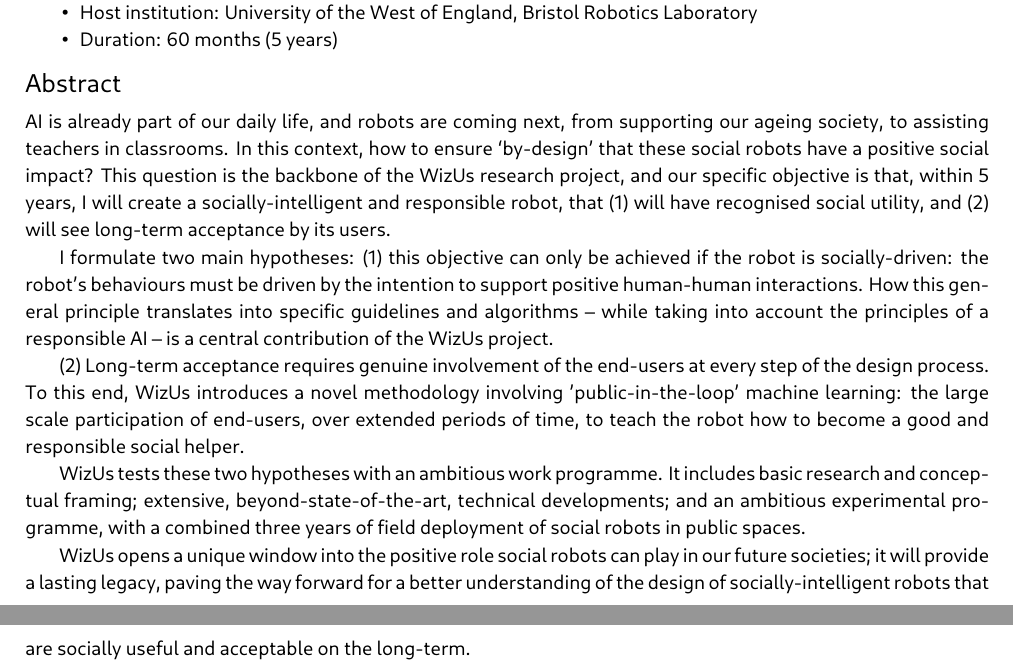
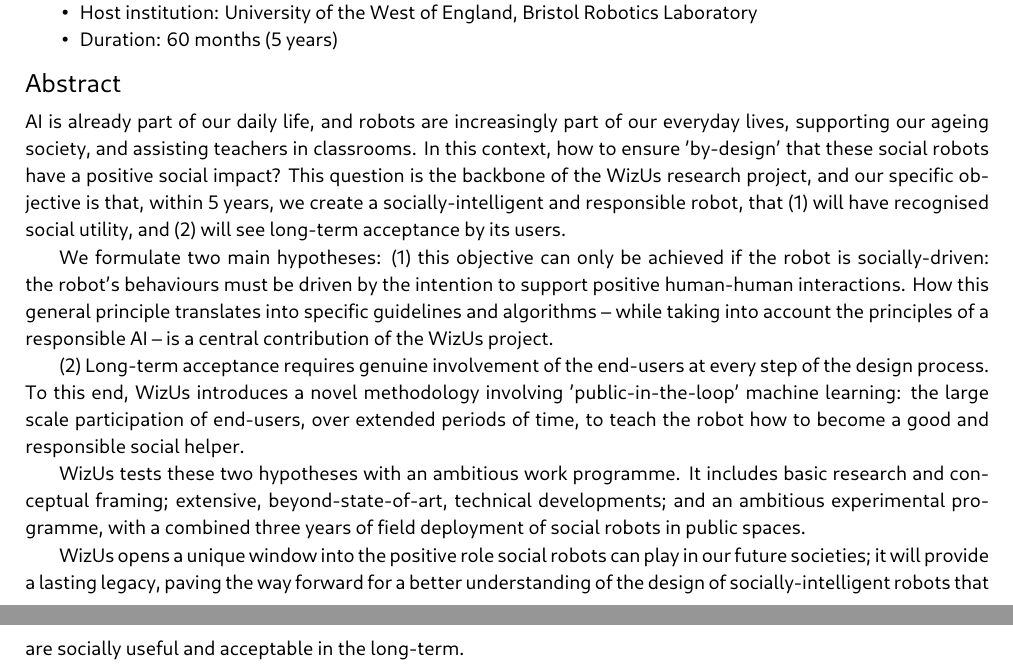
Before and after one commit to severin-lemaignan/EmbeRS, a LaTeX thesis (project.tex): two parts of pages 2 and 3 of 43, joined at a grey line, cut so that both start at the same text. Compiled offline with LuaLaTeX.

Commit message:
Philippa 's note ont he abstract

```diff
--- a/project.tex
+++ b/project.tex
@@ -135,21 +135,20 @@
 abstract must be written in English. There is a limit of 2000 characters (spaces
 and line breaks included).}
 
-
-AI is already part of our daily life, and robots are coming next, from
-supporting our ageing society, to assisting teachers in classrooms. In this
-context, how to ensure `by-design' that these social robots have a positive
-social impact? This question is the backbone of the \project research project,
-and our specific objective is that, \textbf{within 5 years, I will create a
-socially-intelligent and responsible robot, that (1) will have recognised social
-utility, and (2) will see long-term acceptance by its users}.
-
-I formulate two main hypotheses: (1) this objective can only be achieved if the
-robot is \textbf{socially-driven}: the robot's behaviours must be driven by the
-intention to support positive human-human interactions. How this general
-principle translates into specific guidelines and algorithms -- while taking into
-account the principles of a responsible AI -- is a central
-contribution of the \project project.
+AI is already part of our daily life, and robots are increasingly part of our
+everyday lives, supporting our ageing society, and assisting teachers in
+classrooms. In this context, how to ensure 'by-design' that these social robots
+have a positive social impact? This question is the backbone of the \project
+research project, and our specific objective is that, within 5 years, we create
+a socially-intelligent and responsible robot, that (1) will have recognised
+social utility, and (2) will see long-term acceptance by its users.
+
+We formulate two main hypotheses: (1) this objective can only be achieved if the
+robot is socially-driven: the robot's behaviours must be driven by the intention
+to support positive human-human interactions. How this general principle
+translates into specific guidelines and algorithms -- while taking into account
+the principles of a responsible AI -- is a central contribution of the \project
+project.
 
 (2) Long-term acceptance requires genuine involvement of the end-users at every
 step of the design process. To this end, \project introduces a novel methodology
@@ -157,15 +156,18 @@
 of end-users, over extended periods of time, to teach the robot how to become a
 good and responsible social helper.
 
-\project tests these two hypotheses with an ambitious work programme. It
-includes basic research and conceptual framing; extensive, beyond-state-of-the-art, technical
-developments; and an ambitious experimental programme, with a combined three years
-of field deployment of social robots in public spaces.
-
-\project opens a \textbf{unique window into the positive role social robots can
-play in our future societies}; it will provide a lasting legacy, paving the way
-forward for a better understanding of the design of socially-intelligent robots
-that are socially useful and acceptable on the long-term.
+\project tests these two hypotheses with an ambitious work programme. It includes
+basic research and conceptual framing; extensive, beyond-state-of-art, technical
+developments; and an ambitious experimental programme, with a combined three
+years of field deployment of social robots in public spaces.
+
+\project opens a unique window into the positive role social robots can play in our
+future societies; it will provide a lasting legacy, paving the way forward for a
+better understanding of the design of socially-intelligent robots that are
+socially useful and acceptable in the long-term.
+
+
+
 
 \newpage
 
```
